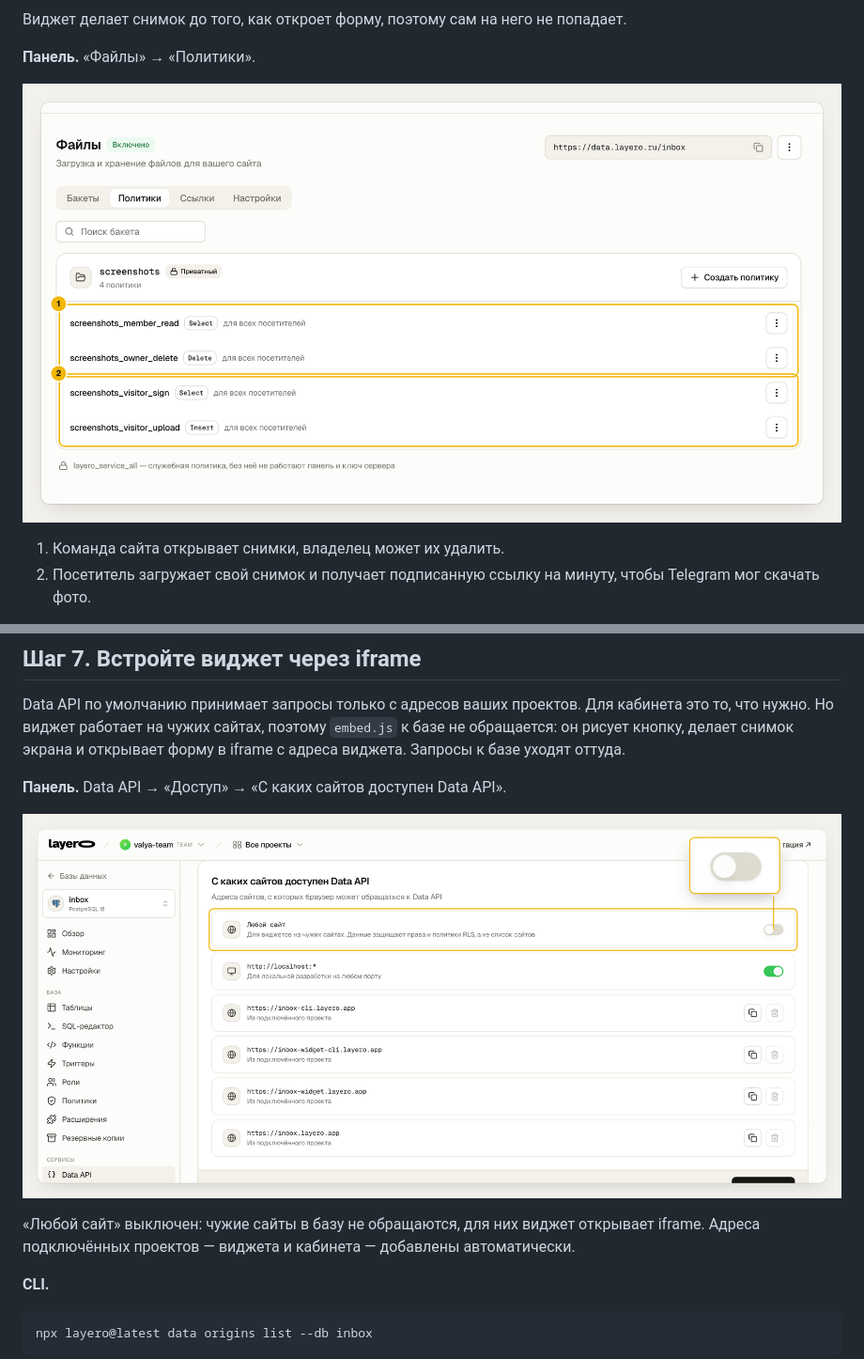
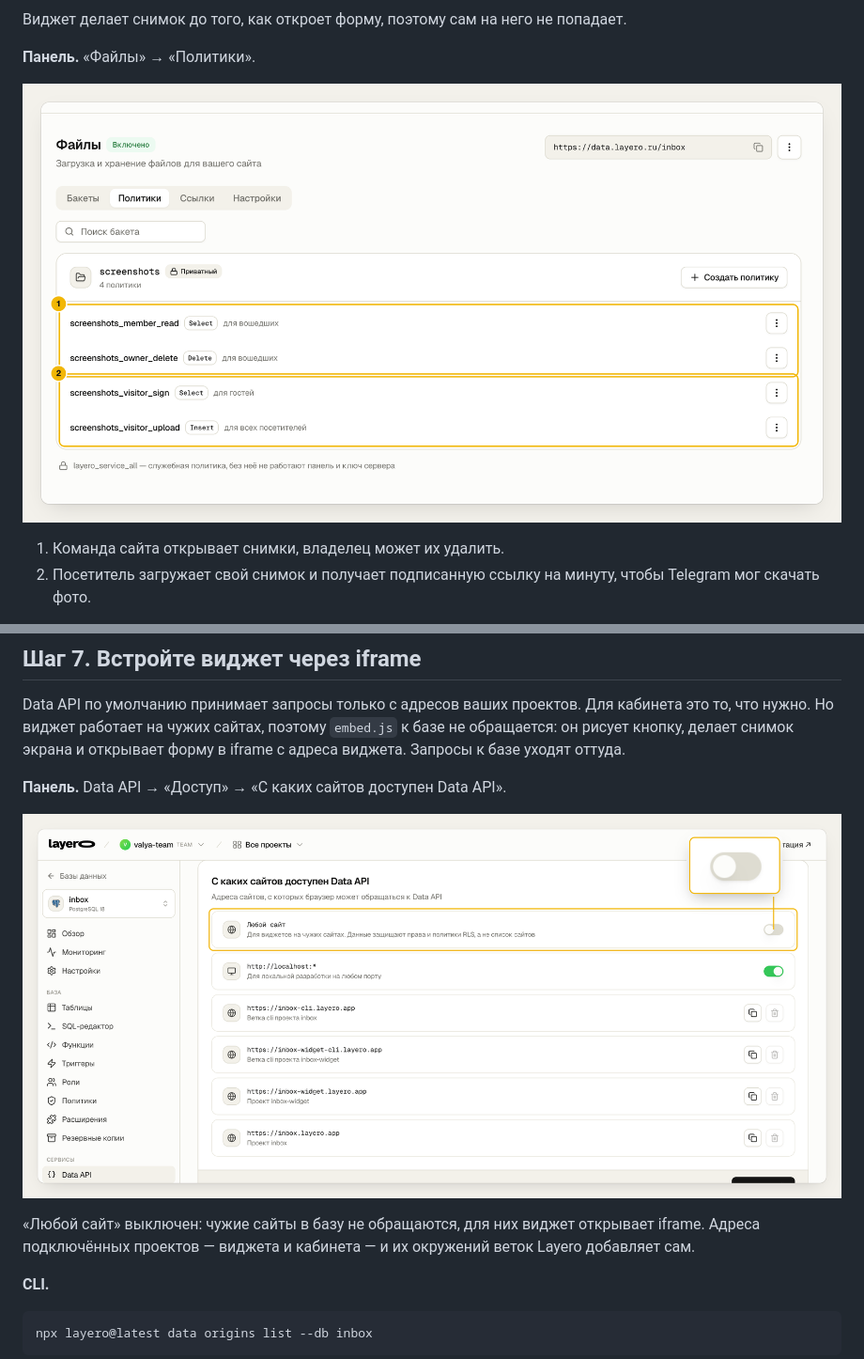
Before and after one commit to LayeroInfra/layero-inbox, a Markdown page: docs/article/ru.md, 2 parts joined by grey strips. Shown at 94% size. Drawn GitHub-style; pictures changed too: docs/img/guide/07-file-policies.png, docs/img/guide/14-origins.png.

```diff
--- a/docs/article/ru.md
+++ b/docs/article/ru.md
@@ -358,8 +358,8 @@ Data API по умолчанию принимает запросы только
 ![Разрешённые адреса Data API](../img/guide/14-origins.png)
 
 «Любой сайт» выключен: чужие сайты в базу не обращаются, для них виджет
-открывает iframe. Адреса подключённых проектов — виджета и кабинета —
-добавлены автоматически.
+открывает iframe. Адреса подключённых проектов — виджета и кабинета — и их
+окружений веток Layero добавляет сам.
 
 **CLI.**
 
```
Also changed, not shown: docs/article/en.md (+2 -2 lines).
